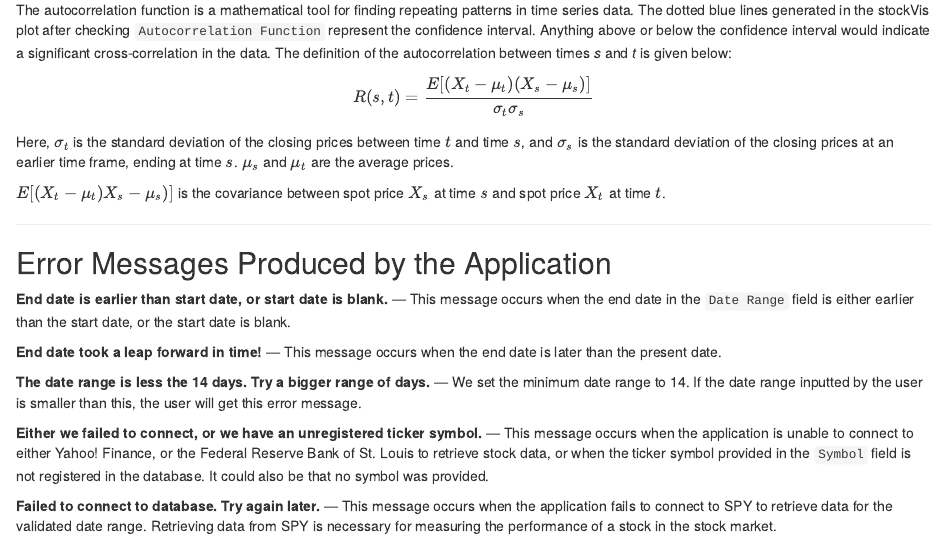
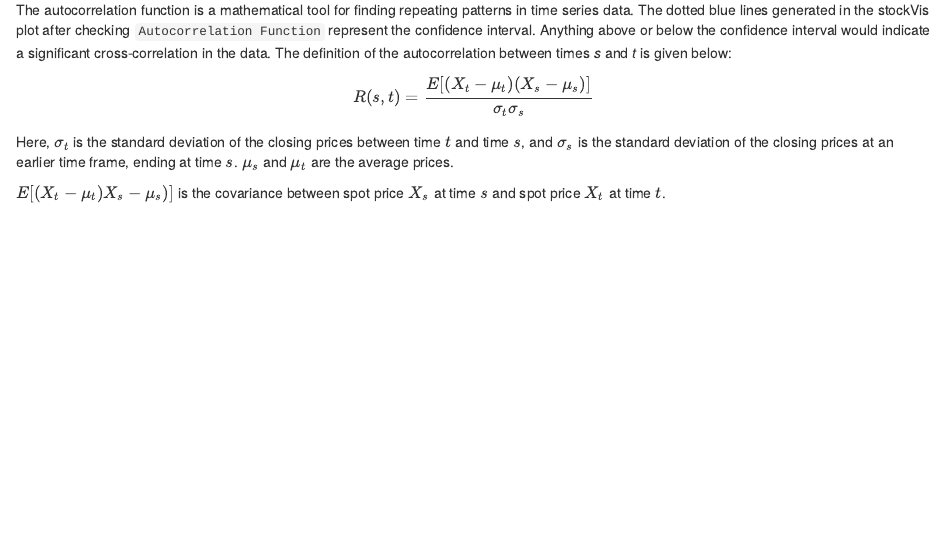
Before and after one commit to JoseAMunozMata/devdataprod-015, an R Markdown document (slidify/presentation.Rmd): the page in a window 1100 px wide, from 1200 px down. Rendered offline with R 4.5, knitr and Pandoc, with nearby package versions.

Commit message:
making it 5 pages

```diff
--- a/slidify/presentation.Rmd
+++ b/slidify/presentation.Rmd
@@ -64,17 +64,3 @@ $$
 Here, $\sigma_t$ is the standard deviation of the closing prices between time $t$ and time $s$, and $\sigma_s$ is the standard deviation of the closing prices at an earlier time frame, ending at time $s$. $\mu_s$ and $\mu_t$ are the average prices.
 
 $E[(X_t-\mu_t){X_s-\mu_s)}]$ is the covariance between spot price $X_s$ at time $s$ and spot price $X_t$ at time $t$.
-
----
-
-## Error Messages Produced by the Application
-
-**End date is earlier than start date, or start date is blank.** --- This message occurs when the end date in the `Date Range` field is either earlier than the start date, or the start date is blank.
-
-**End date took a leap forward in time!** --- This message occurs when the end date is later than the present date.
-
-**The date range is less the 14 days. Try a bigger range of days.** --- We set the minimum date range to 14. If the date range inputted by the user is smaller than this, the user will get this error message.
-
-**Either we failed to connect, or we have an unregistered ticker symbol.** --- This message occurs when the application is unable to connect to either Yahoo! Finance, or the Federal Reserve Bank of St. Louis to retrieve stock data, or when the ticker symbol provided in the `Symbol` field is not registered in the database. It could also be that no symbol was provided.
-
-**Failed to connect to database. Try again later.** --- This message occurs when the application fails to connect to SPY to retrieve data for the validated date range. Retrieving data from SPY is necessary for measuring the performance of a stock in the stock market.
```
Also changed, not shown: slidify/presentation.html (deleted).
